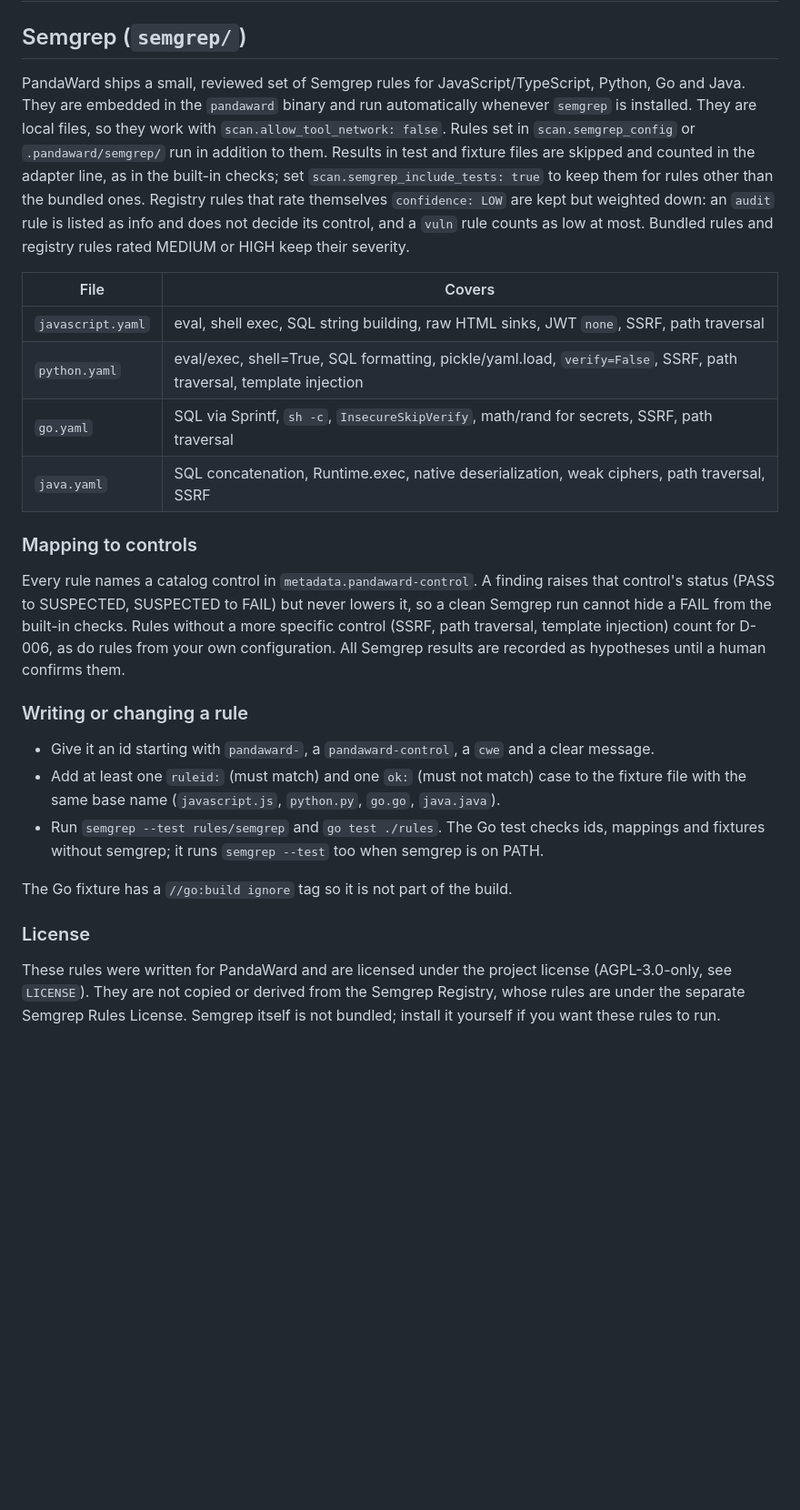
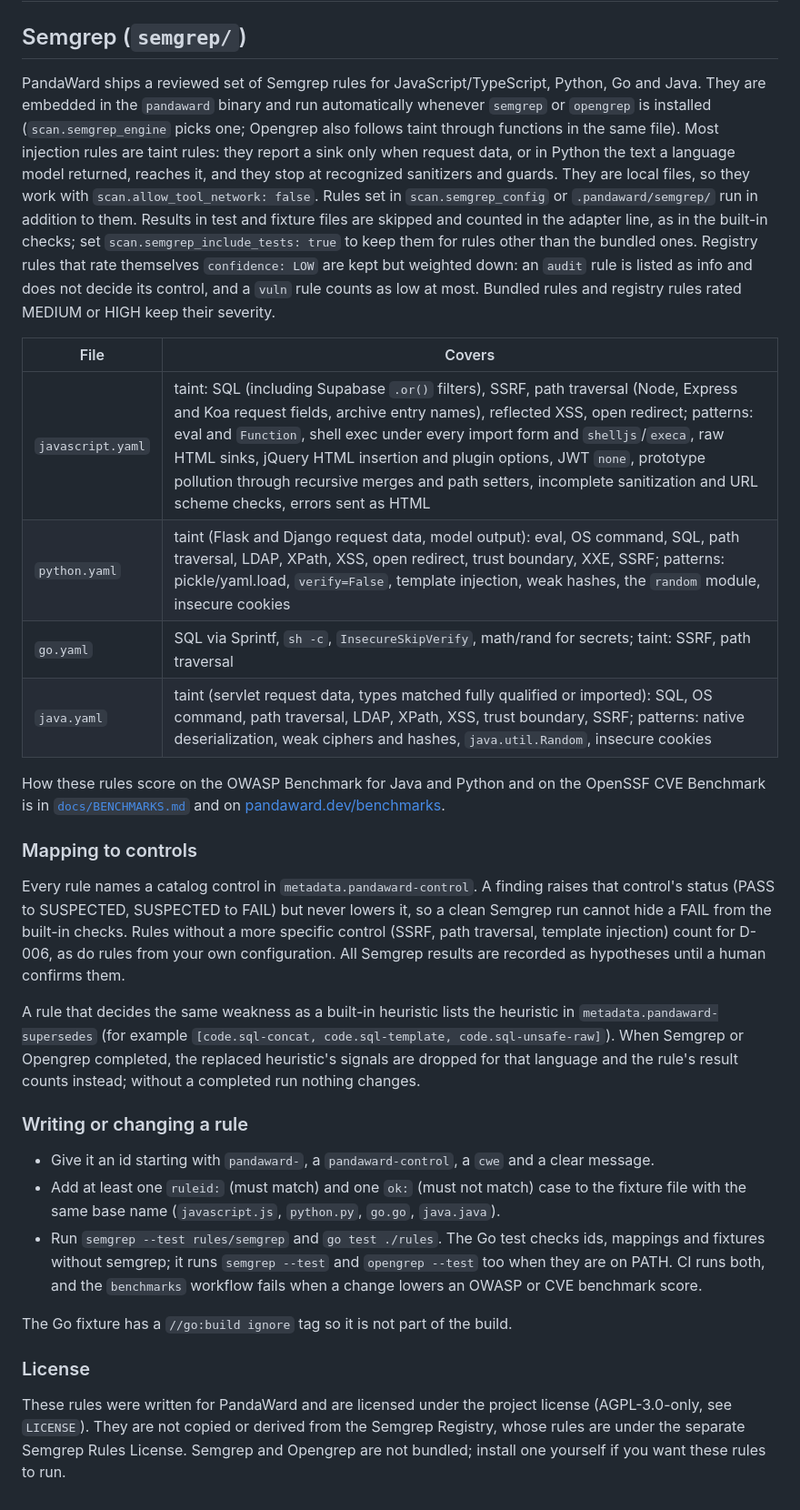
Before and after one commit to ratomirjovanovic/pandaward, a Markdown page: rules/README.md, the part around the change. Shown: that part at 91% size. Drawn GitHub-style; blank space fills up the shorter version.

Commit message:
Release 0.2.15: rules README, fresh demo and screenshots

```diff
--- a/rules/README.md
+++ b/rules/README.md
@@ -2,27 +2,31 @@
 
 ## Semgrep (`semgrep/`)
 
-PandaWard ships a small, reviewed set of Semgrep rules for JavaScript/TypeScript, Python, Go and Java. They are embedded in the `pandaward` binary and run automatically whenever `semgrep` is installed. They are local files, so they work with `scan.allow_tool_network: false`. Rules set in `scan.semgrep_config` or `.pandaward/semgrep/` run in addition to them. Results in test and fixture files are skipped and counted in the adapter line, as in the built-in checks; set `scan.semgrep_include_tests: true` to keep them for rules other than the bundled ones. Registry rules that rate themselves `confidence: LOW` are kept but weighted down: an `audit` rule is listed as info and does not decide its control, and a `vuln` rule counts as low at most. Bundled rules and registry rules rated MEDIUM or HIGH keep their severity.
+PandaWard ships a reviewed set of Semgrep rules for JavaScript/TypeScript, Python, Go and Java. They are embedded in the `pandaward` binary and run automatically whenever `semgrep` or `opengrep` is installed (`scan.semgrep_engine` picks one; Opengrep also follows taint through functions in the same file). Most injection rules are taint rules: they report a sink only when request data, or in Python the text a language model returned, reaches it, and they stop at recognized sanitizers and guards. They are local files, so they work with `scan.allow_tool_network: false`. Rules set in `scan.semgrep_config` or `.pandaward/semgrep/` run in addition to them. Results in test and fixture files are skipped and counted in the adapter line, as in the built-in checks; set `scan.semgrep_include_tests: true` to keep them for rules other than the bundled ones. Registry rules that rate themselves `confidence: LOW` are kept but weighted down: an `audit` rule is listed as info and does not decide its control, and a `vuln` rule counts as low at most. Bundled rules and registry rules rated MEDIUM or HIGH keep their severity.
 
 | File | Covers |
 |---|---|
-| `javascript.yaml` | eval, shell exec, SQL string building, raw HTML sinks, JWT `none`, SSRF, path traversal |
-| `python.yaml` | eval/exec, shell=True, SQL formatting, pickle/yaml.load, `verify=False`, SSRF, path traversal, template injection |
-| `go.yaml` | SQL via Sprintf, `sh -c`, `InsecureSkipVerify`, math/rand for secrets, SSRF, path traversal |
-| `java.yaml` | SQL concatenation, Runtime.exec, native deserialization, weak ciphers, path traversal, SSRF |
+| `javascript.yaml` | taint: SQL (including Supabase `.or()` filters), SSRF, path traversal (Node, Express and Koa request fields, archive entry names), reflected XSS, open redirect; patterns: eval and `Function`, shell exec under every import form and `shelljs`/`execa`, raw HTML sinks, jQuery HTML insertion and plugin options, JWT `none`, prototype pollution through recursive merges and path setters, incomplete sanitization and URL scheme checks, errors sent as HTML |
+| `python.yaml` | taint (Flask and Django request data, model output): eval, OS command, SQL, path traversal, LDAP, XPath, XSS, open redirect, trust boundary, XXE, SSRF; patterns: pickle/yaml.load, `verify=False`, template injection, weak hashes, the `random` module, insecure cookies |
+| `go.yaml` | SQL via Sprintf, `sh -c`, `InsecureSkipVerify`, math/rand for secrets; taint: SSRF, path traversal |
+| `java.yaml` | taint (servlet request data, types matched fully qualified or imported): SQL, OS command, path traversal, LDAP, XPath, XSS, trust boundary, SSRF; patterns: native deserialization, weak ciphers and hashes, `java.util.Random`, insecure cookies |
+
+How these rules score on the OWASP Benchmark for Java and Python and on the OpenSSF CVE Benchmark is in [`docs/BENCHMARKS.md`](../docs/BENCHMARKS.md) and on [pandaward.dev/benchmarks](https://pandaward.dev/benchmarks/).
 
 ### Mapping to controls
 
 Every rule names a catalog control in `metadata.pandaward-control`. A finding raises that control's status (PASS to SUSPECTED, SUSPECTED to FAIL) but never lowers it, so a clean Semgrep run cannot hide a FAIL from the built-in checks. Rules without a more specific control (SSRF, path traversal, template injection) count for D-006, as do rules from your own configuration. All Semgrep results are recorded as hypotheses until a human confirms them.
 
+A rule that decides the same weakness as a built-in heuristic lists the heuristic in `metadata.pandaward-supersedes` (for example `[code.sql-concat, code.sql-template, code.sql-unsafe-raw]`). When Semgrep or Opengrep completed, the replaced heuristic's signals are dropped for that language and the rule's result counts instead; without a completed run nothing changes.
+
 ### Writing or changing a rule
 
 - Give it an id starting with `pandaward-`, a `pandaward-control`, a `cwe` and a clear message.
 - Add at least one `ruleid:` (must match) and one `ok:` (must not match) case to the fixture file with the same base name (`javascript.js`, `python.py`, `go.go`, `java.java`).
-- Run `semgrep --test rules/semgrep` and `go test ./rules`. The Go test checks ids, mappings and fixtures without semgrep; it runs `semgrep --test` too when semgrep is on PATH.
+- Run `semgrep --test rules/semgrep` and `go test ./rules`. The Go test checks ids, mappings and fixtures without semgrep; it runs `semgrep --test` and `opengrep --test` too when they are on PATH. CI runs both, and the `benchmarks` workflow fails when a change lowers an OWASP or CVE benchmark score.
 
 The Go fixture has a `//go:build ignore` tag so it is not part of the build.
 
 ### License
 
-These rules were written for PandaWard and are licensed under the project license (AGPL-3.0-only, see `LICENSE`). They are not copied or derived from the Semgrep Registry, whose rules are under the separate Semgrep Rules License. Semgrep itself is not bundled; install it yourself if you want these rules to run.
+These rules were written for PandaWard and are licensed under the project license (AGPL-3.0-only, see `LICENSE`). They are not copied or derived from the Semgrep Registry, whose rules are under the separate Semgrep Rules License. Semgrep and Opengrep are not bundled; install one yourself if you want these rules to run.
```
Also changed, not shown: README.md (+1 -1 lines), docs/media/findings-dark.png, docs/media/findings-light.png, 1 other file.
